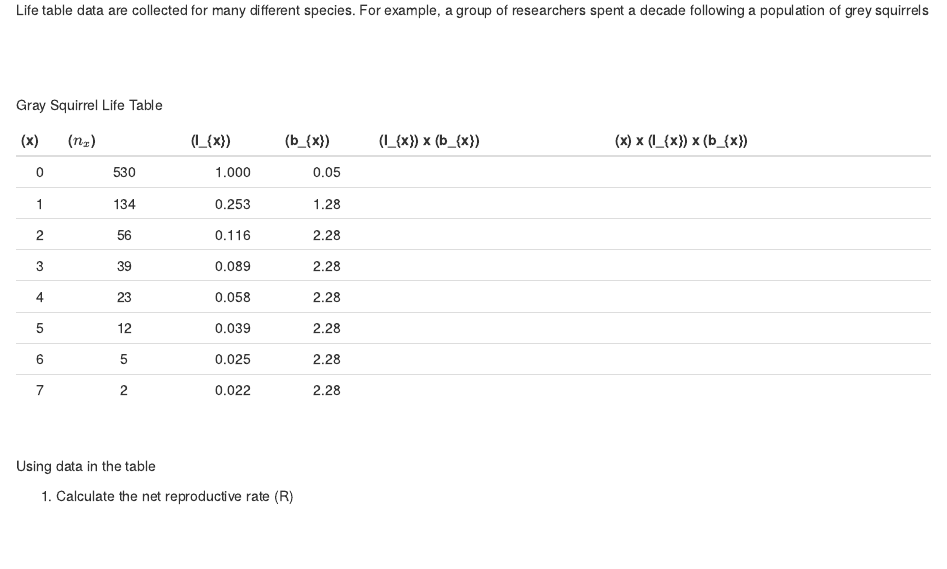
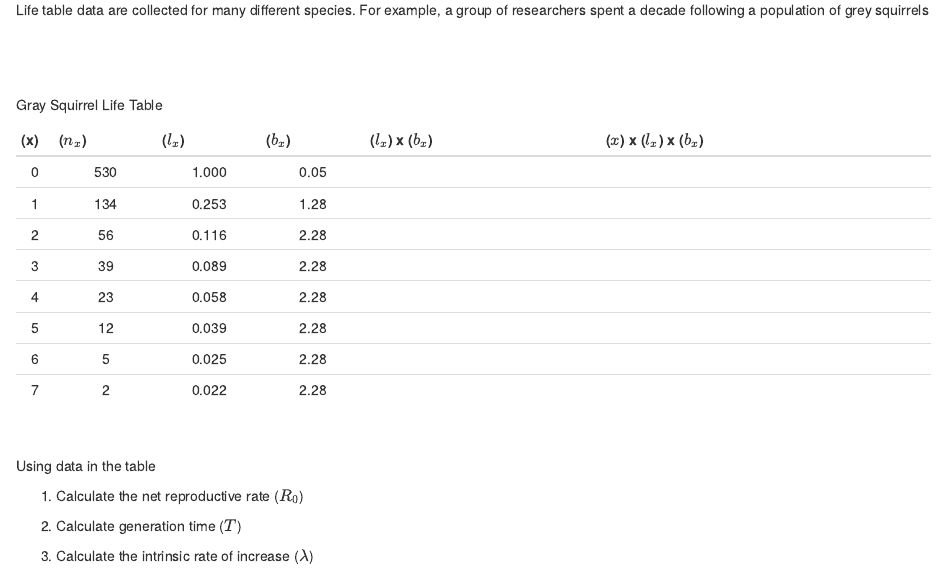
Before and after one commit to jjherlan/bio239_summer2022, an R Markdown document (lesson7.Rmd): the page in a window 1100 px wide, from 200 px down. Rendered offline with R 4.5, knitr and Pandoc, with nearby package versions.

Commit message:
commit and push, 7/19/2022, 0615

````diff
--- a/lesson7.Rmd
+++ b/lesson7.Rmd
@@ -20,16 +20,16 @@ Gray Squirrel Life Table
 
 ```{r table1, echo = FALSE, message = FALSE, warnings = FALSE, results ='asis'}
 tabl <- "
-|(x) |($n_{x}$)|(l_{x})|(b_{x})|(l_{x}) x (b_{x})|(x) x (l_{x}) x (b_{x})|
-|:--:|:-------:|:-----:|:-----:|:---------------:|:---------------------:|
-| 0  | 530     | 1.000 | 0.05  |                 |                       |
-| 1  | 134     | 0.253 | 1.28  |                 |                       |
-| 2  | 56      | 0.116 | 2.28  |                 |                       |
-| 3  | 39      | 0.089 | 2.28  |                 |                       |
-| 4  | 23      | 0.058 | 2.28  |                 |                       |
-| 5  | 12      | 0.039 | 2.28  |                 |                       |
-| 6  | 5       | 0.025 | 2.28  |                 |                       |
-| 7  | 2       | 0.022 | 2.28  |                 |                       |
+|(x) |($n_{x}$)|($l_{x}$)|($b_{x}$)|($l_{x}$) x ($b_{x}$)|($x$) x ($l_{x}$) x ($b_{x}$)|
+|:--:|:-------:|:-------:|:-------:|:-------------------:|:---------------------------:|
+| 0  | 530     | 1.000 | 0.05      |                     |                             |
+| 1  | 134     | 0.253 | 1.28      |                     |                             |
+| 2  | 56      | 0.116 | 2.28      |                     |                             |
+| 3  | 39      | 0.089 | 2.28      |                     |                             |
+| 4  | 23      | 0.058 | 2.28      |                     |                             |
+| 5  | 12      | 0.039 | 2.28      |                     |                             |
+| 6  | 5       | 0.025 | 2.28      |                     |                             |
+| 7  | 2       | 0.022 | 2.28      |                     |                             |
 "
 cat(tabl)
 ```
@@ -39,6 +39,10 @@ cat(tabl)
 
 Using data in the table
 
-1. Calculate the net reproductive rate (R)
+1. Calculate the net reproductive rate ($R_{0}$)
+
+2. Calculate generation time ($T$)
+
+3. Calculate the intrinsic rate of increase ($\lambda$)
 
 </div>
````
Also changed, not shown: 1 other file.
